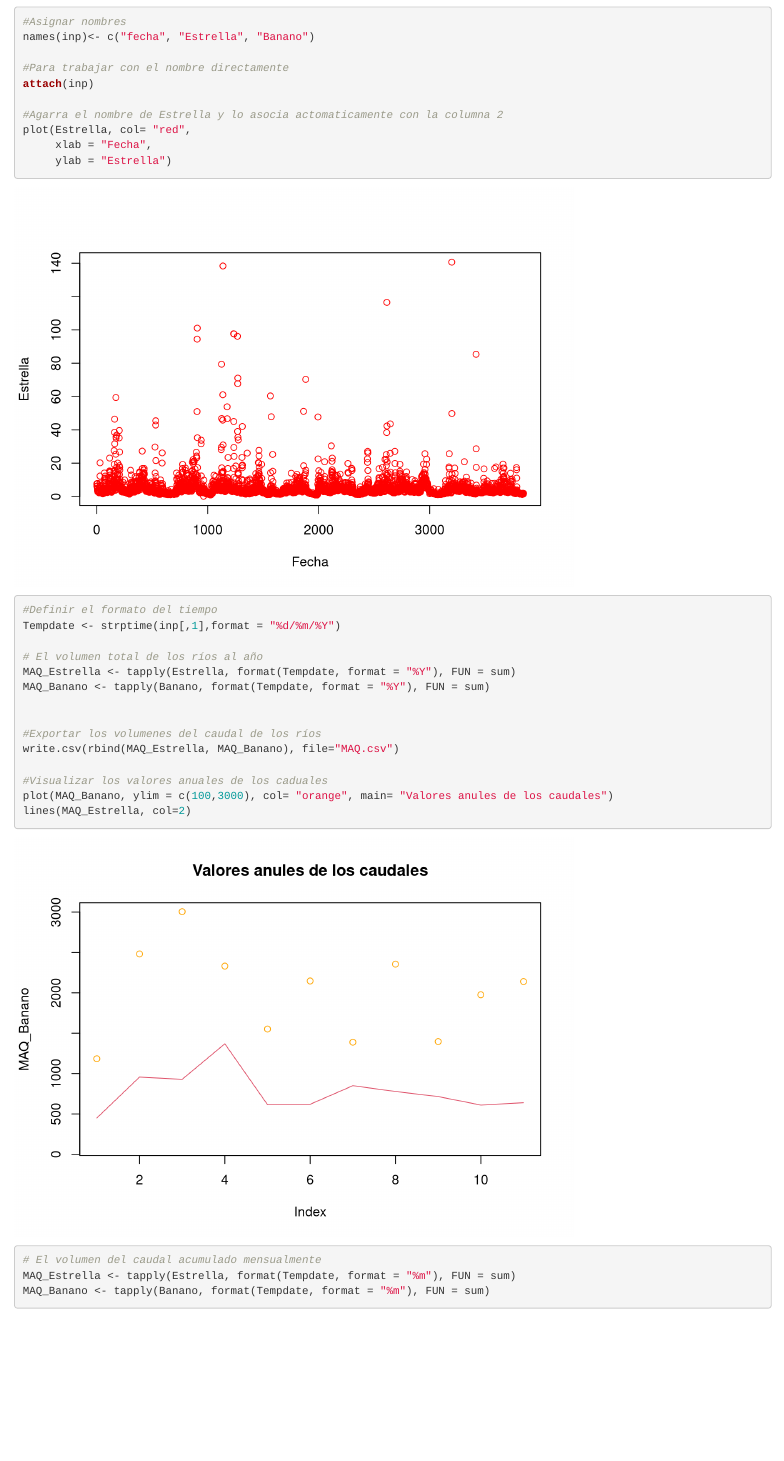
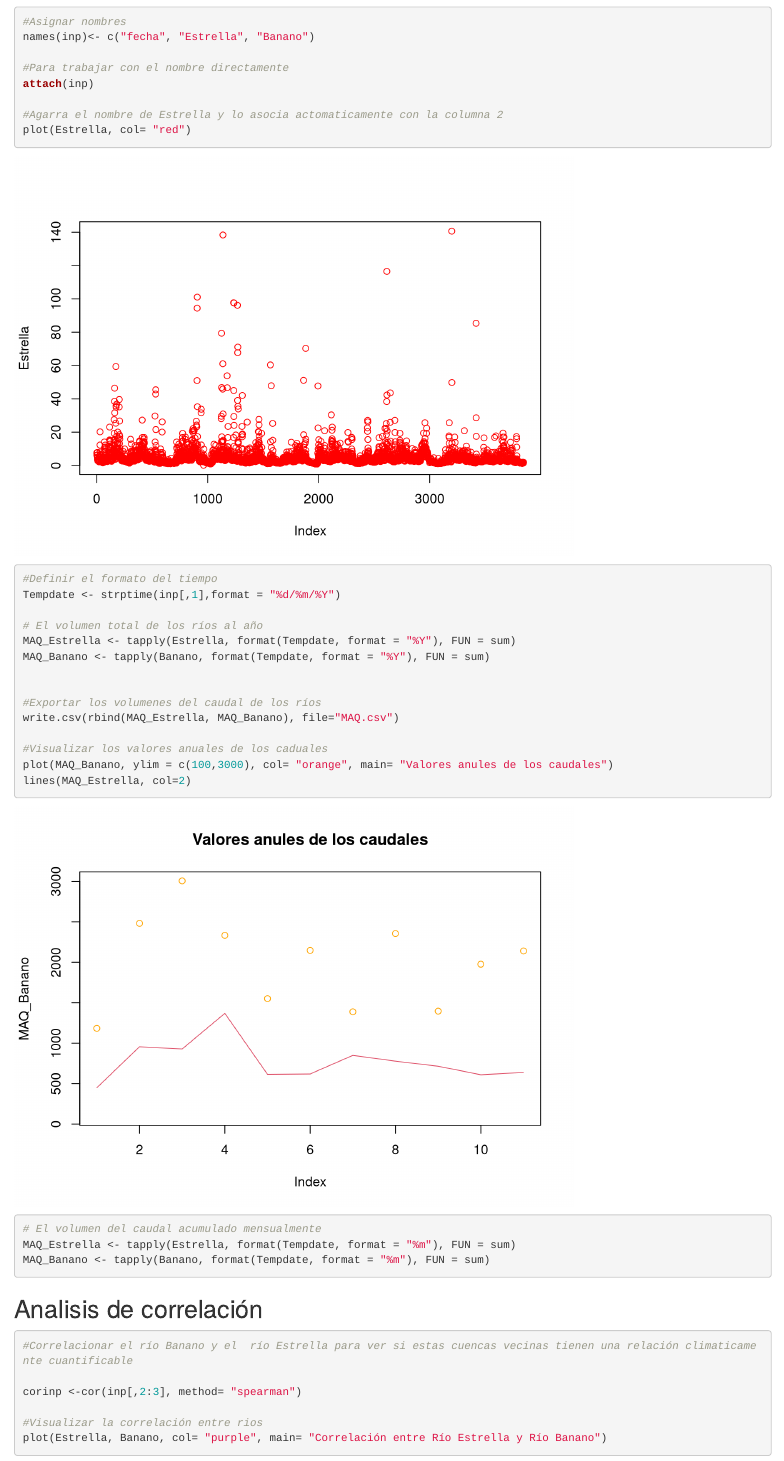
Before and after one commit to Jennifersotosoto/Datos-hidrologicos-ejercicio, an R Markdown document (index.Rmd): the page in a window 1100 px wide, from 3170 px down. Rendered offline with R 4.5, knitr and Pandoc, with nearby package versions.

Commit message:
actualización

```diff
--- a/index.Rmd
+++ b/index.Rmd
@@ -82,9 +82,7 @@ names(inp)<- c("fecha", "Estrella", "Banano")
 attach(inp)
 
 #Agarra el nombre de Estrella y lo asocia actomaticamente con la columna 2
-plot(Estrella, col= "red",
-     xlab = "Fecha",
-     ylab = "Estrella")
+plot(Estrella, col= "red")
 
 
 #Definir el formato del tiempo
```
Also changed, not shown: index.html.
